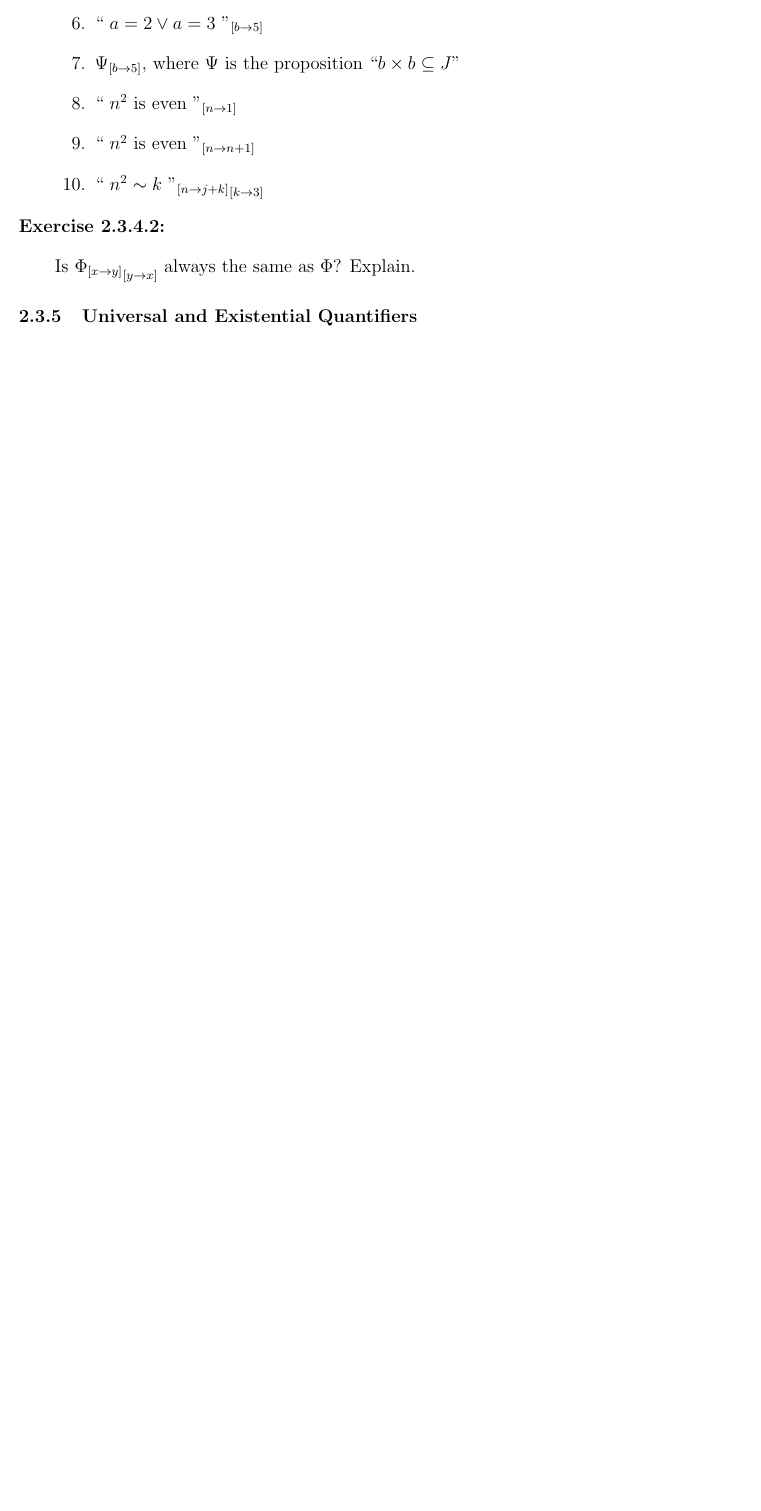
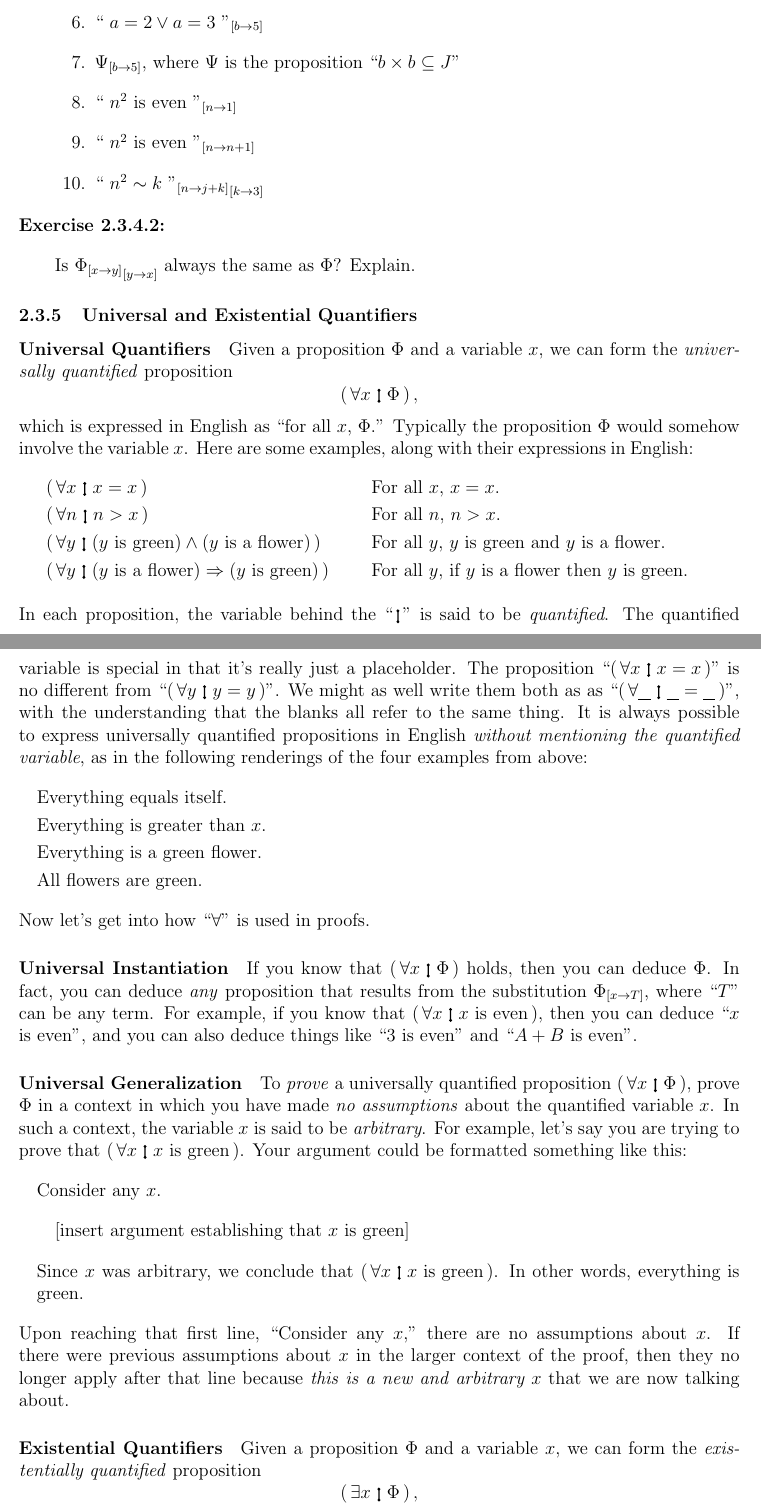
Before and after one commit to ebrahimebrahim/proof-notes, a LaTeX document (lec_notes.tex): part of page 27 of 27 before the commit and two parts of pages 27 and 28 of 29 after it, the two joined at a grey line, cut so that both start at the same text, the shorter picture padded with empty space. Compiled offline with pdfLaTeX.

Commit message:
wrote about universal quantifiers

```diff
--- a/lec_notes.tex
+++ b/lec_notes.tex
@@ -1383,6 +1389,101 @@ Is $\SUBST{\SUBST{\pA}{x}{y}}{y}{x}$ always the same as $\pA$? Explain.
 
 \subsubsection{Universal and Existential Quantifiers}
 
+\def\lsp{\\[0.3em]}
+\newcommand{\EGENTRY}[2]{#1\hspace{1em} & #2\lsp}
+
+\paragraph{Universal Quantifiers}
+Given a proposition $\pA$ and a variable $x$, we can form
+the \emph{universally quantified} proposition
+$$
+\ALL{x}{\pA},
+$$
+which is expressed in English as ``for all $x$, $\pA$.''
+Typically the proposition $\pA$ would somehow involve the variable $x$.
+Here are some examples, along with their expressions in English:
+\indented{
+\begin{tabular}{ll}
+\EGENTRY{
+$\ALL{x}{x=x}$
+}{
+For all $x$, $x=x$.
+}
+\EGENTRY{
+$\ALL{n}{n>x}$
+}{
+For all $n$, $n>x$.
+}
+\EGENTRY{
+$\ALL{y}{\text{($y$ is green)}\AND\text{($y$ is a flower)}}$
+}{
+For all $y$, $y$ is green and $y$ is a flower.
+}
+\EGENTRY{
+$\ALL{y}{\text{($y$ is a flower)}\ARR\text{($y$ is green)}}$
+}{
+For all $y$, if $y$ is a flower then $y$ is green.
+}
+\end{tabular}
+}
+
+\def\BLANK{\underline{\hspace{8pt}}}
+
+In each proposition, the variable behind the ``$\bbel$'' is said to be \emph{quantified}.
+The quantified variable is special in that it's really just a placeholder.
+The proposition ``$\ALL{x}{x=x}$'' is no different from
+``$\ALL{y}{y=y}$''.
+We might as well write them both as as
+``$\ALL{\BLANK}{\BLANK=\BLANK}$'',
+with the understanding that the blanks all refer to the same thing.
+It is always possible to express universally quantified propositions in English
+\emph{without mentioning the quantified variable},
+as in the following renderings of the four examples from above:
+\indented{
+Everything equals itself.\lsp
+Everything is greater than $x$.\lsp
+Everything is a green flower.\lsp
+All flowers are green.
+}
+Now let's get into how ``$\forall$'' is used in proofs.
+
+\paragraph{Universal Instantiation}
+If you know that $\ALL{x}{\pA}$ holds, then
+you can deduce $\pA$.
+In fact, you can deduce \emph{any} proposition
+that results from the substitution $\SUBST{\pA}{x}{T}$,
+where ``$T$'' can be any term.
+For example,
+if you know that $\ALL{x}{\text{$x$ is even}}$, then
+you can deduce ``$x$ is even'', and you can also deduce
+things like ``$3$ is even'' and ``$A+B$ is even''.
+
+\paragraph{Universal Generalization}
+To \emph{prove} a universally quantified proposition $\ALL{x}{\pA}$,
+prove $\pA$ in a context in which you have made \emph{no assumptions} about the quantified variable $x$.
+In such a context, the variable $x$ is said to be \emph{arbitrary}.
+For example, let's say you are trying to prove that $\ALL{x}{\text{$x$ is green}}$.
+Your argument could be formatted something like this:
+\indented{
+Consider any $x$.
+\indented{
+[insert argument establishing that $x$ is green]
+}
+Since $x$ was arbitrary, we conclude that $\ALL{x}{\text{$x$ is green}}$.
+In other words, everything is green.
+}
+Upon reaching that first line, ``Consider any $x$,'' there are no assumptions about $x$.
+If there were previous assumptions about $x$ in the larger context of the proof, then
+they no longer apply after that line because \emph{this is a new and arbitrary $x$} that we are now talking about.
+
+\paragraph{Existential Quantifiers}
+Given a proposition $\pA$ and a variable $x$, we can form
+the \emph{existentially quantified} proposition
+$$
+\EXIST{x}{\pA},
+$$
+which is expressed in English as ``there exists an $x$ such that $\pA$.''
+
+
 
 % run through the rules and some useful derived rules of logic
 % the focus is not formal derivation, but rather to make the rules intuitive and to examine how they influence *writing*
```
Also changed, not shown: lec_notes.tex (8 more changed lines).
